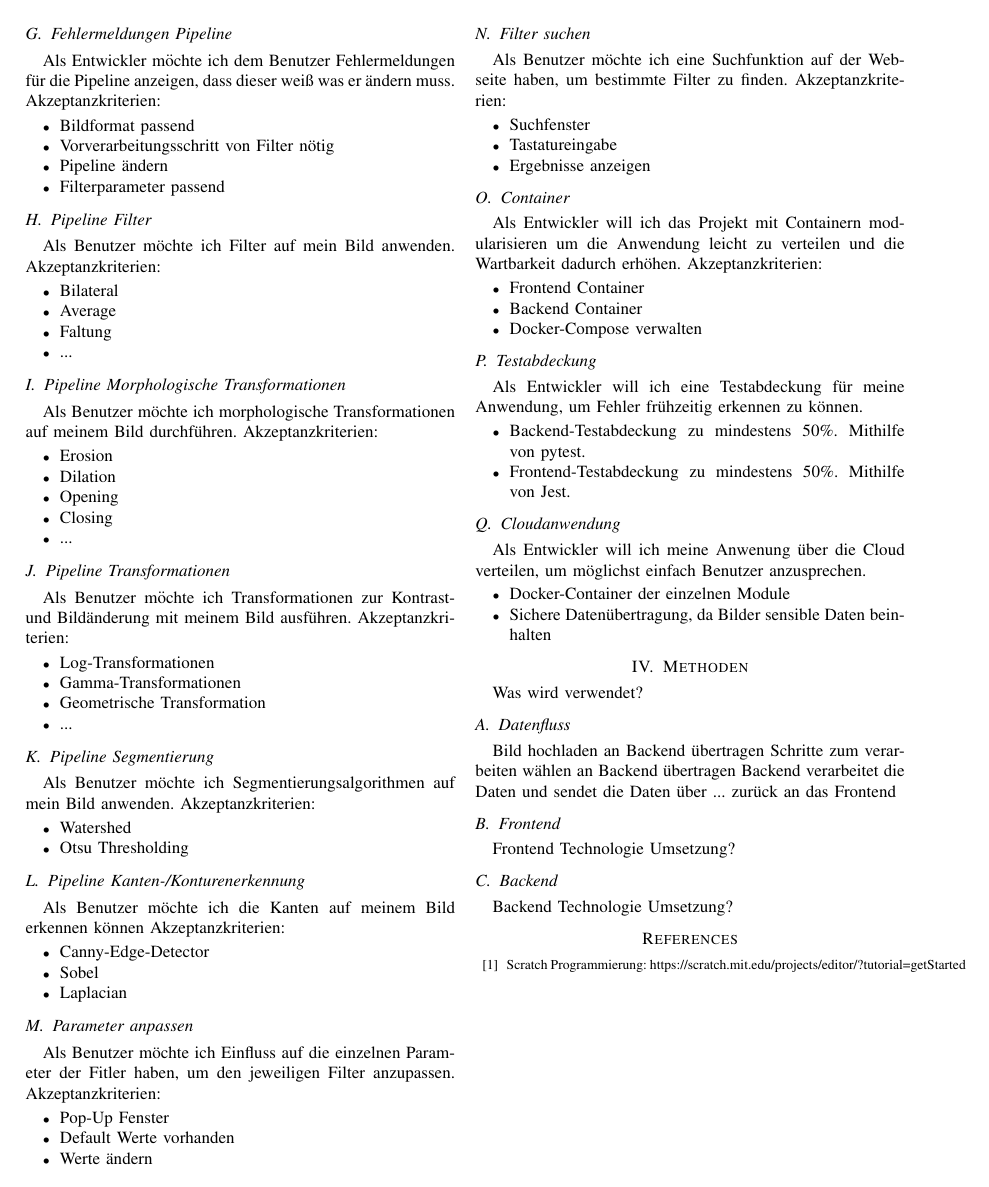
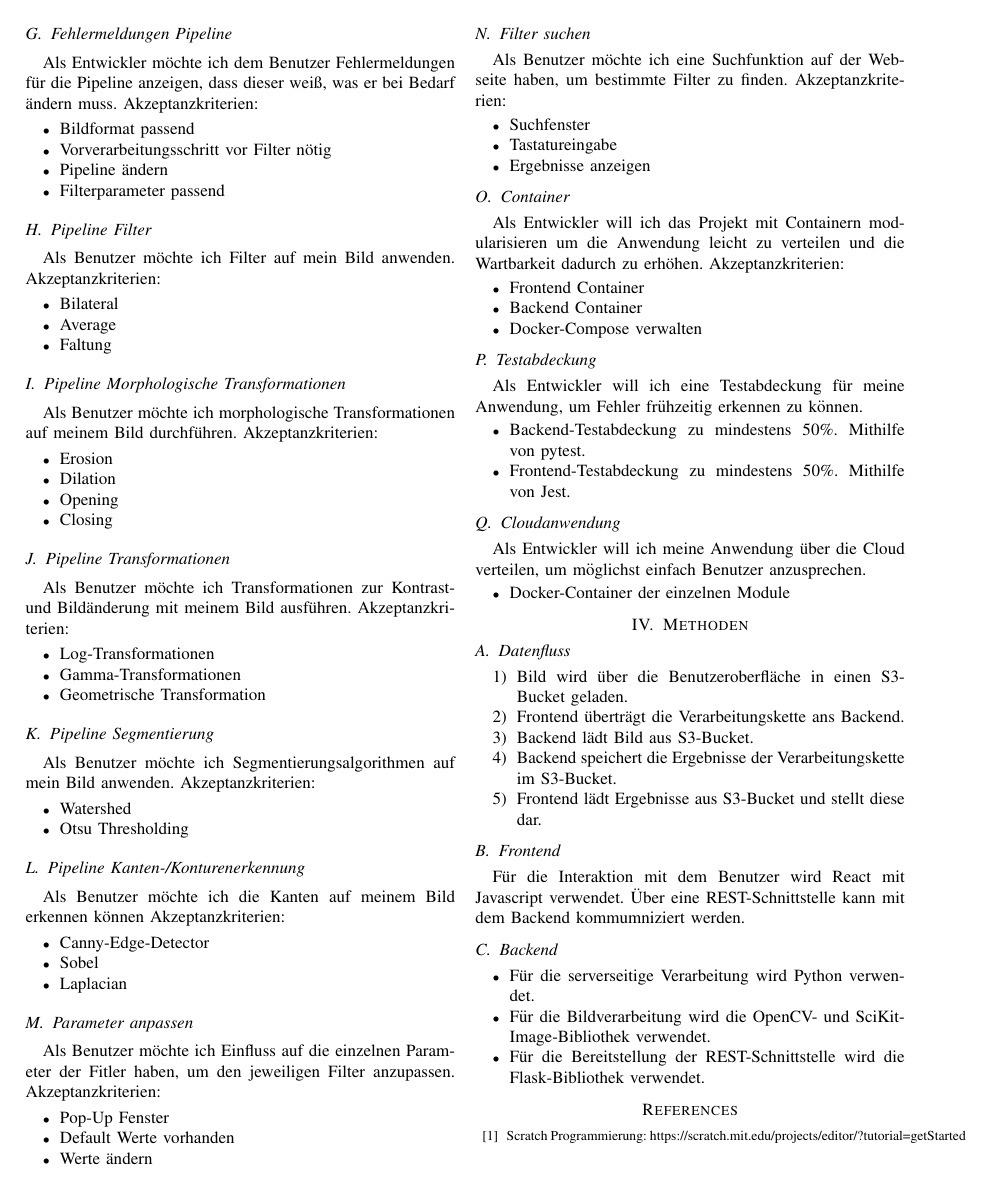
Before and after one commit to cyberlytics/CompVisPipeline, a LaTeX paper (sys-doc/konzeptpapier/template_ieee.tex): page 2 of 2. Compiled offline with pdfLaTeX; a missing font is replaced by an installed copy or a similar font; a LaTeX package or settings file that is missing is left out.

Commit message:
Ueberarbeitet und finalisiert bis auf Referenzen

```diff
--- a/sys-doc/konzeptpapier/template_ieee.tex
+++ b/sys-doc/konzeptpapier/template_ieee.tex
@@ -123,11 +123,11 @@ Akzeptanzkriterien:
 \end{itemize}
 
 \subsection{Fehlermeldungen Pipeline}
-Als Entwickler möchte ich dem Benutzer Fehlermeldungen für die Pipeline anzeigen, dass dieser weiß was er ändern muss.
+Als Entwickler möchte ich dem Benutzer Fehlermeldungen für die Pipeline anzeigen, dass dieser weiß, was er bei Bedarf ändern muss.
 Akzeptanzkriterien:
 \begin{itemize}
 	\item Bildformat passend
-	\item Vorverarbeitungsschritt von Filter nötig
+	\item Vorverarbeitungsschritt vor Filter nötig
 	\item Pipeline ändern
 	\item Filterparameter passend
 \end{itemize}
@@ -199,7 +196,7 @@ Akzeptanzkriterien:
 \end{itemize}
 
 \subsection{Container}
-Als Entwickler will ich das Projekt mit Containern modularisieren um die Anwendung leicht zu verteilen und die Wartbarkeit dadurch erhöhen.
+Als Entwickler will ich das Projekt mit Containern modularisieren um die Anwendung leicht zu verteilen und die Wartbarkeit dadurch zu erhöhen.
 Akzeptanzkriterien:
 \begin{itemize}
 	\item Frontend Container
@@ -215,28 +212,31 @@ Als Entwickler will ich eine Testabdeckung für meine Anwendung, um Fehler früh
 \end{itemize}
 
 \subsection{Cloudanwendung}
-Als Entwickler will ich meine Anwenung über die Cloud verteilen, um möglichst einfach Benutzer anzusprechen.
+Als Entwickler will ich meine Anwendung über die Cloud verteilen, um möglichst einfach Benutzer anzusprechen.
 \begin{itemize}
 	\item Docker-Container der einzelnen Module
-	\item Sichere Datenübertragung, da Bilder sensible Daten beinhalten
 \end{itemize}
 
-
 \section{Methoden}
-Was wird verwendet?
 
 \subsection{Datenfluss}
-Bild hochladen  an Backend übertragen
-Schritte zum verarbeiten wählen an Backend übertragen
-Backend verarbeitet die Daten und sendet die Daten über ... zurück an das Frontend
+\begin{enumerate}
+	\item Bild wird über die Benutzeroberfläche in einen S3-Bucket geladen.
+	\item Frontend überträgt die Verarbeitungskette ans Backend.
+	\item Backend lädt Bild aus S3-Bucket.
+	\item Backend speichert die Ergebnisse der Verarbeitungskette im S3-Bucket.
+	\item Frontend lädt Ergebnisse aus S3-Bucket und stellt diese dar.
+\end{enumerate}
 
 \subsection{Frontend}
-Frontend Technologie
-Umsetzung?
+Für die Interaktion mit dem Benutzer wird React mit Javascript verwendet. Über eine REST-Schnittstelle kann mit dem Backend kommumniziert werden.
 
 \subsection{Backend}
-Backend Technologie
-Umsetzung?
+\begin{itemize}
+	\item Für die serverseitige Verarbeitung wird Python verwendet.
+	\item Für die Bildverarbeitung wird die OpenCV- und SciKit-Image-Bibliothek verwendet.
+	\item Für die Bereitstellung der REST-Schnittstelle wird die Flask-Bibliothek verwendet.
+\end{itemize}
 
 \begin{thebibliography}{00}
 	\bibitem{scratch} Scratch Programmierung: https://scratch.mit.edu/projects/editor/?tutorial=getStarted
```
Also changed, not shown: sys-doc/konzeptpapier/template_ieee.pdf, sys-doc/konzeptpapier/template_ieee.tex (17 more changed lines), 1 other file.
